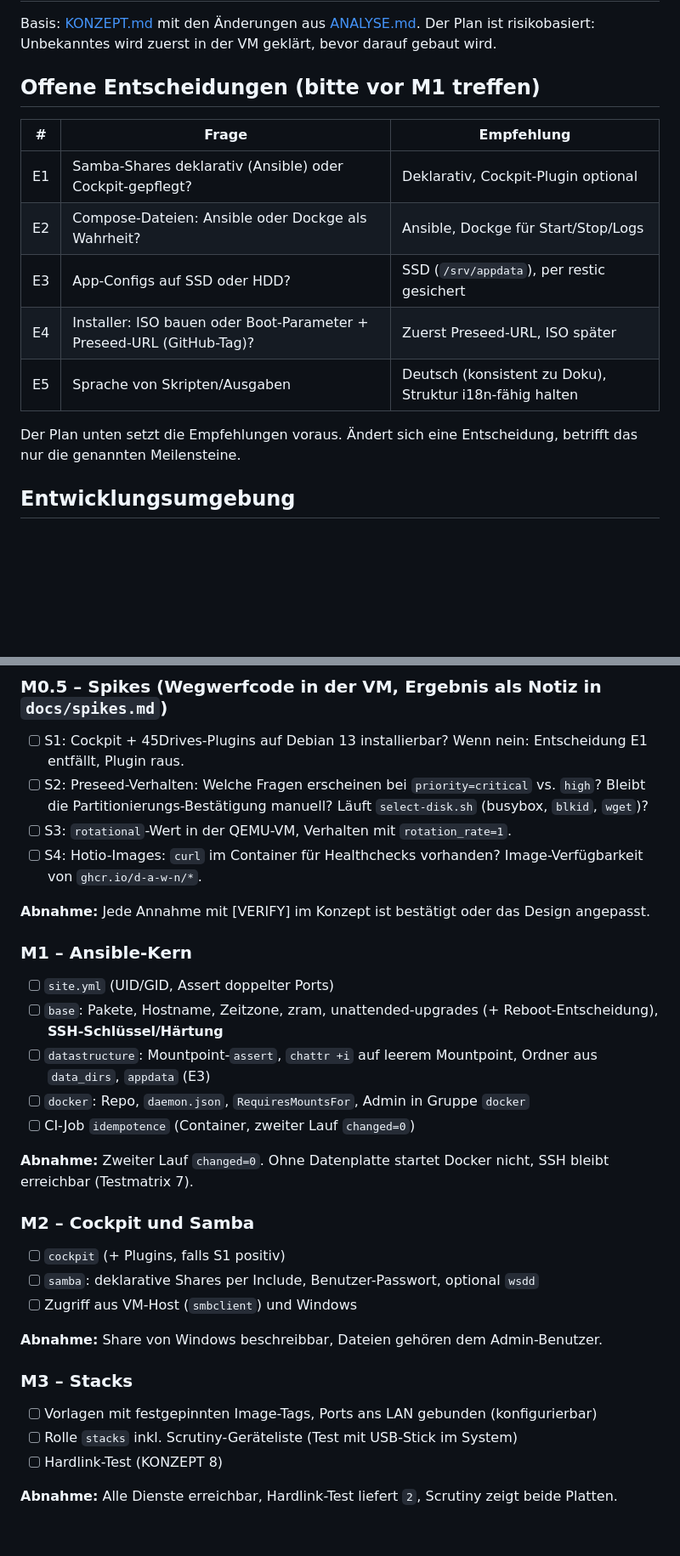
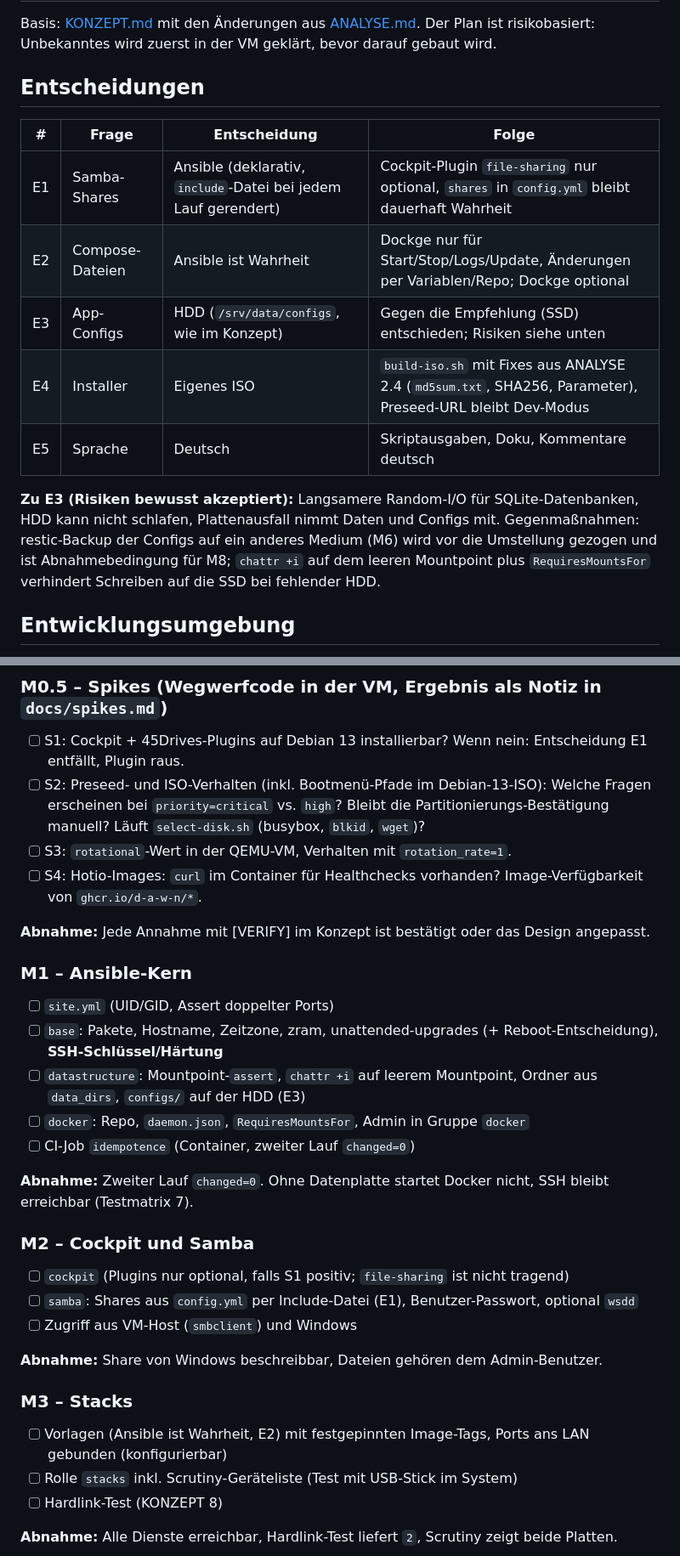
Before and after one commit to D-A-W-N/homeserver, a Markdown page: docs/PLAN.md, 2 parts joined by grey strips. Shown at 85% size. GitHub-like rendering; blank space fills up the shorter version.

Commit message:
Record decisions E1-E5 in plan and concept
Co-Authored-By: Claude Sonnet 5.5 <noreply@anthropic.com>

```diff
--- a/docs/PLAN.md
+++ b/docs/PLAN.md
@@ -2,17 +2,17 @@
 
 Basis: [KONZEPT.md](KONZEPT.md) mit den Änderungen aus [ANALYSE.md](ANALYSE.md). Der Plan ist risikobasiert: Unbekanntes wird zuerst in der VM geklärt, bevor darauf gebaut wird.
 
-## Offene Entscheidungen (bitte vor M1 treffen)
+## Entscheidungen
 
-| # | Frage | Empfehlung |
-|---|---|---|
-| E1 | Samba-Shares deklarativ (Ansible) oder Cockpit-gepflegt? | Deklarativ, Cockpit-Plugin optional |
-| E2 | Compose-Dateien: Ansible oder Dockge als Wahrheit? | Ansible, Dockge für Start/Stop/Logs |
-| E3 | App-Configs auf SSD oder HDD? | SSD (`/srv/appdata`), per restic gesichert |
-| E4 | Installer: ISO bauen oder Boot-Parameter + Preseed-URL (GitHub-Tag)? | Zuerst Preseed-URL, ISO später |
-| E5 | Sprache von Skripten/Ausgaben | Deutsch (konsistent zu Doku), Struktur i18n-fähig halten |
+| # | Frage | Entscheidung | Folge |
+|---|---|---|---|
+| E1 | Samba-Shares | Ansible (deklarativ, `include`-Datei bei jedem Lauf gerendert) | Cockpit-Plugin `file-sharing` nur optional, `shares` in `config.yml` bleibt dauerhaft Wahrheit |
+| E2 | Compose-Dateien | Ansible ist Wahrheit | Dockge nur für Start/Stop/Logs/Update, Änderungen per Variablen/Repo; Dockge optional |
+| E3 | App-Configs | HDD (`/srv/data/configs`, wie im Konzept) | Gegen die Empfehlung (SSD) entschieden; Risiken siehe unten |
+| E4 | Installer | Eigenes ISO | `build-iso.sh` mit Fixes aus ANALYSE 2.4 (`md5sum.txt`, SHA256, Parameter), Preseed-URL bleibt Dev-Modus |
+| E5 | Sprache | Deutsch | Skriptausgaben, Doku, Kommentare deutsch |
 
-Der Plan unten setzt die Empfehlungen voraus. Ändert sich eine Entscheidung, betrifft das nur die genannten Meilensteine.
+**Zu E3 (Risiken bewusst akzeptiert):** Langsamere Random-I/O für SQLite-Datenbanken, HDD kann nicht schlafen, Plattenausfall nimmt Daten und Configs mit. Gegenmaßnahmen: restic-Backup der Configs auf ein anderes Medium (M6) wird vor die Umstellung gezogen und ist Abnahmebedingung für M8; `chattr +i` auf dem leeren Mountpoint plus `RequiresMountsFor` verhindert Schreiben auf die SSD bei fehlender HDD.
 
 ## Entwicklungsumgebung
 
@@ -33,7 +33,7 @@ Der Plan unten setzt die Empfehlungen voraus. Ändert sich eine Entscheidung, be
 
 ### M0.5 – Spikes (Wegwerfcode in der VM, Ergebnis als Notiz in `docs/spikes.md`)
 - [ ] S1: Cockpit + 45Drives-Plugins auf Debian 13 installierbar? Wenn nein: Entscheidung E1 entfällt, Plugin raus.
-- [ ] S2: Preseed-Verhalten: Welche Fragen erscheinen bei `priority=critical` vs. `high`? Bleibt die Partitionierungs-Bestätigung manuell? Läuft `select-disk.sh` (busybox, `blkid`, `wget`)?
+- [ ] S2: Preseed- und ISO-Verhalten (inkl. Bootmenü-Pfade im Debian-13-ISO): Welche Fragen erscheinen bei `priority=critical` vs. `high`? Bleibt die Partitionierungs-Bestätigung manuell? Läuft `select-disk.sh` (busybox, `blkid`, `wget`)?
 - [ ] S3: `rotational`-Wert in der QEMU-VM, Verhalten mit `rotation_rate=1`.
 - [ ] S4: Hotio-Images: `curl` im Container für Healthchecks vorhanden? Image-Verfügbarkeit von `ghcr.io/d-a-w-n/*`.
 
@@ -42,21 +42,21 @@ Der Plan unten setzt die Empfehlungen voraus. Ändert sich eine Entscheidung, be
 ### M1 – Ansible-Kern
 - [ ] `site.yml` (UID/GID, Assert doppelter Ports)
 - [ ] `base`: Pakete, Hostname, Zeitzone, zram, unattended-upgrades (+ Reboot-Entscheidung), **SSH-Schlüssel/Härtung**
-- [ ] `datastructure`: Mountpoint-`assert`, `chattr +i` auf leerem Mountpoint, Ordner aus `data_dirs`, `appdata` (E3)
+- [ ] `datastructure`: Mountpoint-`assert`, `chattr +i` auf leerem Mountpoint, Ordner aus `data_dirs`, `configs/` auf der HDD (E3)
 - [ ] `docker`: Repo, `daemon.json`, `RequiresMountsFor`, Admin in Gruppe `docker`
 - [ ] CI-Job `idempotence` (Container, zweiter Lauf `changed=0`)
 
 **Abnahme:** Zweiter Lauf `changed=0`. Ohne Datenplatte startet Docker nicht, SSH bleibt erreichbar (Testmatrix 7).
 
 ### M2 – Cockpit und Samba
-- [ ] `cockpit` (+ Plugins, falls S1 positiv)
-- [ ] `samba`: deklarative Shares per Include, Benutzer-Passwort, optional `wsdd`
+- [ ] `cockpit` (Plugins nur optional, falls S1 positiv; `file-sharing` ist nicht tragend)
+- [ ] `samba`: Shares aus `config.yml` per Include-Datei (E1), Benutzer-Passwort, optional `wsdd`
 - [ ] Zugriff aus VM-Host (`smbclient`) und Windows
 
 **Abnahme:** Share von Windows beschreibbar, Dateien gehören dem Admin-Benutzer.
 
 ### M3 – Stacks
-- [ ] Vorlagen mit festgepinnten Image-Tags, Ports ans LAN gebunden (konfigurierbar)
+- [ ] Vorlagen (Ansible ist Wahrheit, E2) mit festgepinnten Image-Tags, Ports ans LAN gebunden (konfigurierbar)
 - [ ] Rolle `stacks` inkl. Scrutiny-Geräteliste (Test mit USB-Stick im System)
 - [ ] Hardlink-Test (KONZEPT 8)
 
```
Also changed, not shown: other parts of docs/PLAN.md (+3 -3 lines), docs/ANALYSE.md (+1 -1 lines), docs/KONZEPT.md (+1 -0 lines).
